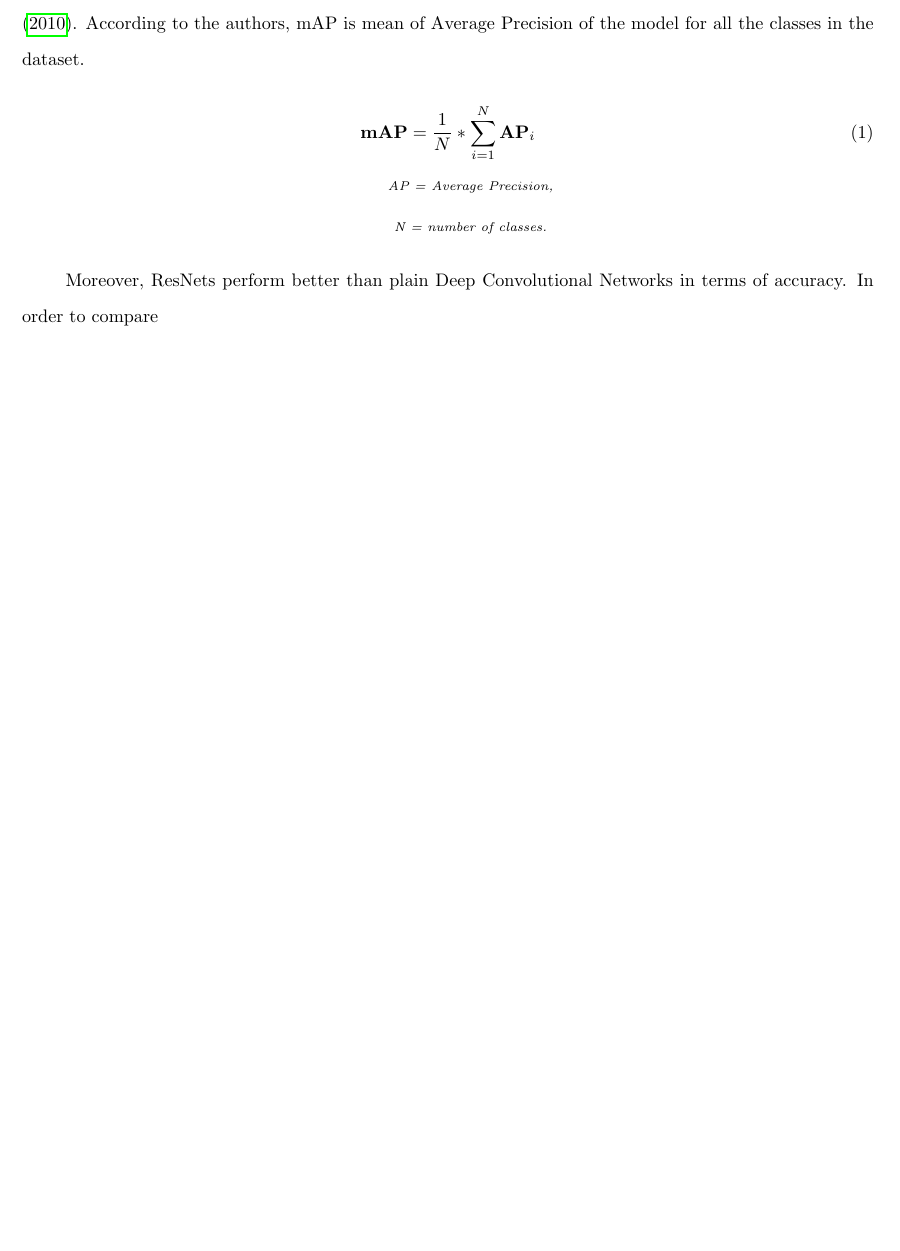
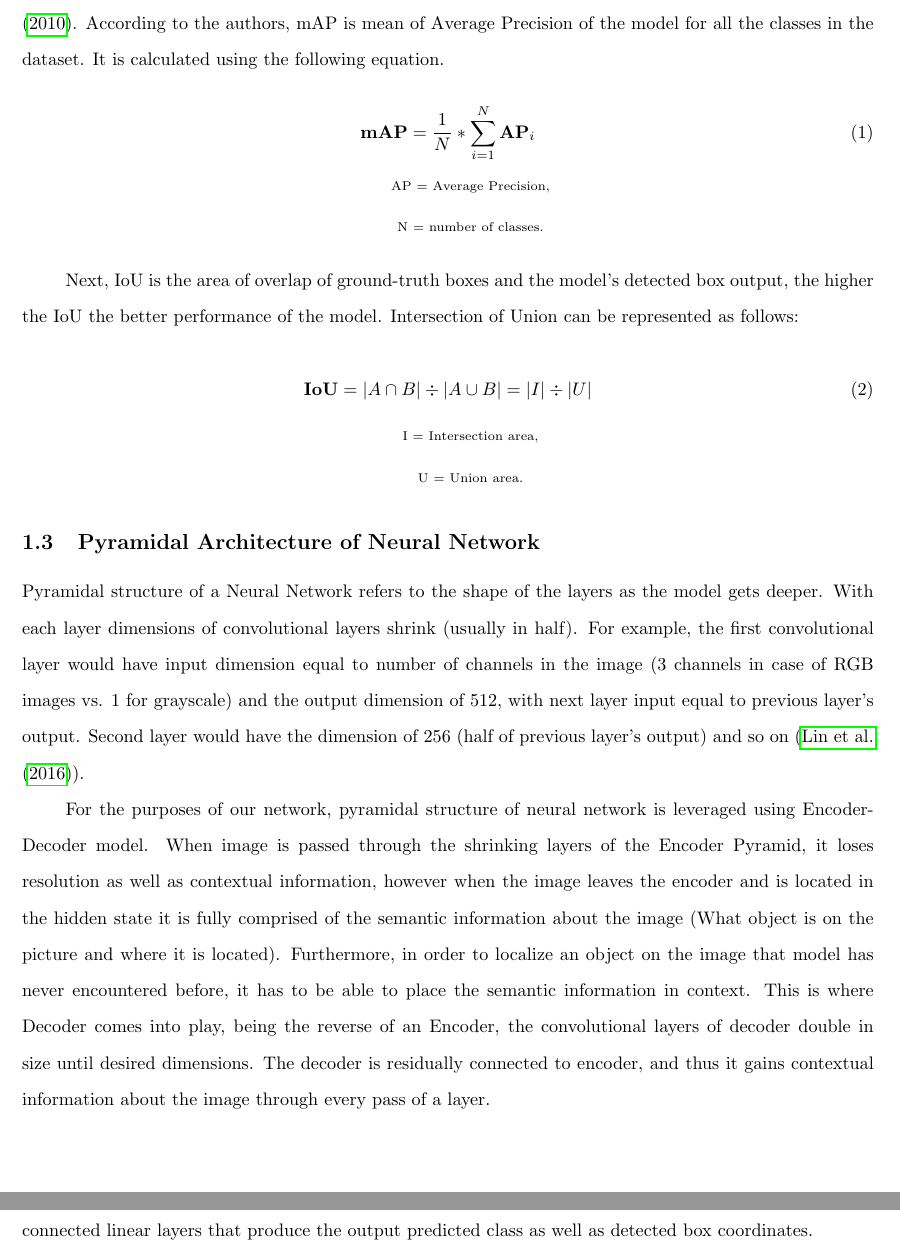
Before and after one commit to arsalikhov/PSYCH420_final_project, a LaTeX paper (tex/report.tex): part of page 4 of 5 before the commit and two parts of pages 4 and 5 of 6 after it, the two joined at a grey line, cut so that both start at the same text, the shorter picture padded with empty space. Compiled offline with pdfLaTeX.

Commit message:
more text

```diff
--- a/tex/report.tex
+++ b/tex/report.tex
@@ -94,7 +94,8 @@ of the model at predicting class of the object in the image is not enough. Thus,
 two additional performance metrics have been adapted : Mean Average Precision (mAP) and
 Intersection of Union (IoU). Firstly, Mean Average Precision for the purposes of Object
 Detection is well-defined in the paper by \citeA{evaluation}. According to the authors,
-mAP is mean of Average Precision of the model for all the classes in the dataset.
+mAP is mean of Average Precision of the model for all the classes in the dataset. It is
+calculated using the following equation.
 
 
 \begin{equation}
@@ -104,13 +105,55 @@ mAP is mean of Average Precision of the model for all the classes in the dataset
 \begingroup
 \fontsize{7pt}{9pt}\selectfont
 \begin{enumerate}
-	\item[]  \begin{center} \textit{AP = Average Precision,} \end{center}
-	\item[] \begin{center}  \textit{N = number of classes.} \end{center}
+	\item[]  \begin{center} AP = Average Precision, \end{center}
+	\item[] \begin{center}  N = number of classes. \end{center}
 \end{enumerate}
 \endgroup
 
-Moreover, ResNets perform better
-than plain Deep Convolutional Networks in terms of accuracy. In order to compare
+
+Next, IoU is the area of overlap of ground-truth boxes and the model's detected box output,
+the higher the IoU the better performance of the model. Intersection of Union can be
+represented as follows:
+
+\begin{equation}
+	\textbf{IoU} = |A \cap B| \div  |A \cup B| = |I| \div |U|
+\end{equation}
+
+\begingroup
+\fontsize{7pt}{9pt}\selectfont
+\begin{enumerate}
+	\item[]  \begin{center} I = Intersection area, \end{center}
+	\item[] \begin{center}  U = Union area. \end{center}
+\end{enumerate}
+\endgroup
+
+
+\subsection{Pyramidal Architecture of Neural Network}
+% Moreover, ResNets perform better
+% than plain Deep Convolutional Networks in terms of accuracy. In order to compare
+
+Pyramidal structure of a Neural Network refers to the shape of the layers as the model
+gets deeper. With each layer dimensions of convolutional layers shrink (usually in half).
+For example, the first convolutional layer would have input dimension equal to number of
+channels in the image (3 channels in case of RGB images vs. 1 for grayscale) and the output
+dimension of 512, with next layer input equal to previous layer's output. Second layer
+would have the dimension of 256 (half of previous layer's output) and so on (\citeA{pyramid}).
+
+For the purposes of our network, pyramidal structure of neural network is leveraged using
+Encoder-Decoder model. When image is passed through the shrinking layers of the Encoder
+Pyramid, it loses resolution as well as contextual information, however when the image
+leaves the encoder and is located in the hidden state it is fully comprised of
+the semantic information about the image (What object is on the picture and where it is
+located). Furthermore, in order to localize an object on the image that model has never
+encountered before, it has to be able to place the semantic information in context.
+This is where Decoder comes into play, being the reverse of an Encoder, the convolutional
+layers of decoder double in size until desired dimensions. The decoder is residually
+connected to encoder, and thus it gains contextual information about the image through
+every pass of a layer.
+
+At the end, in order to extract the meaningful operation, last decoder layer is connected
+to fully connected linear layers that produce the output predicted class as well as
+detected box coordinates.
 
 \newpage
 \bibliographystyle{apacite}
```
Also changed, not shown: tex/report.pdf, tex/report.tex (2 more changed lines).
